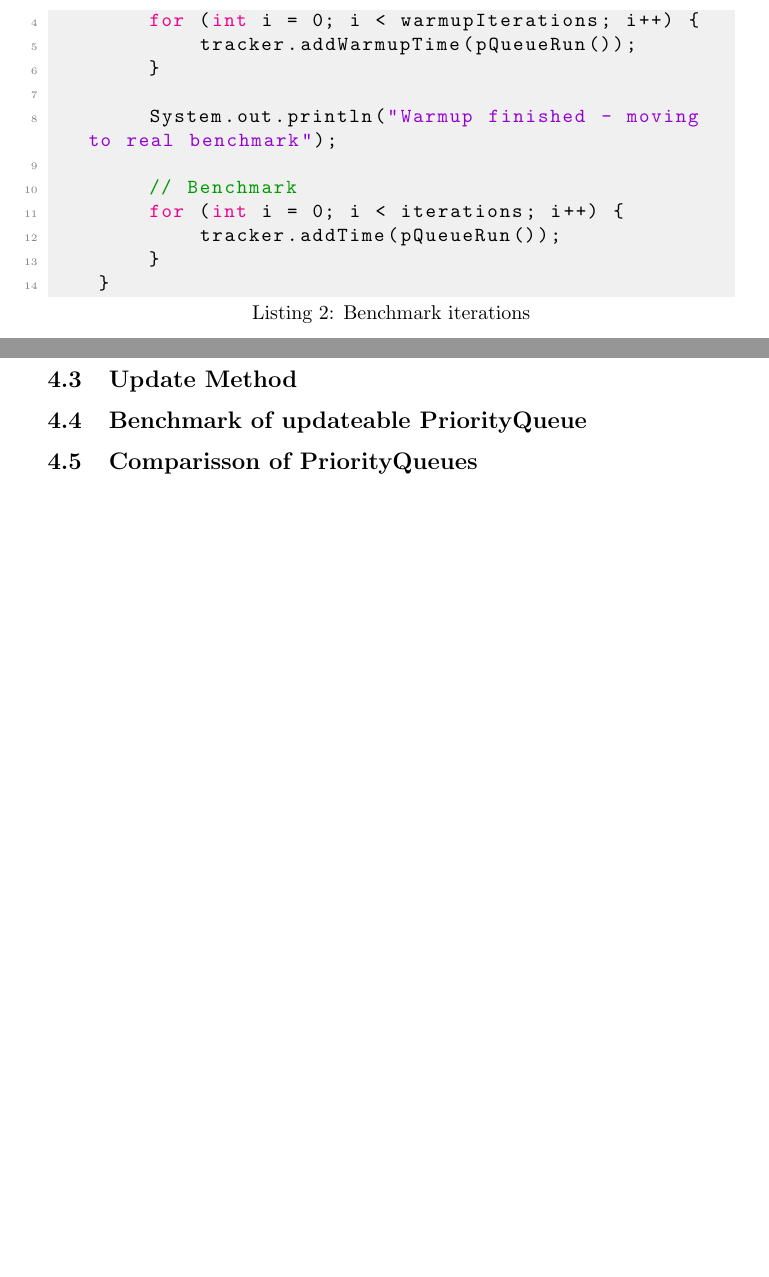
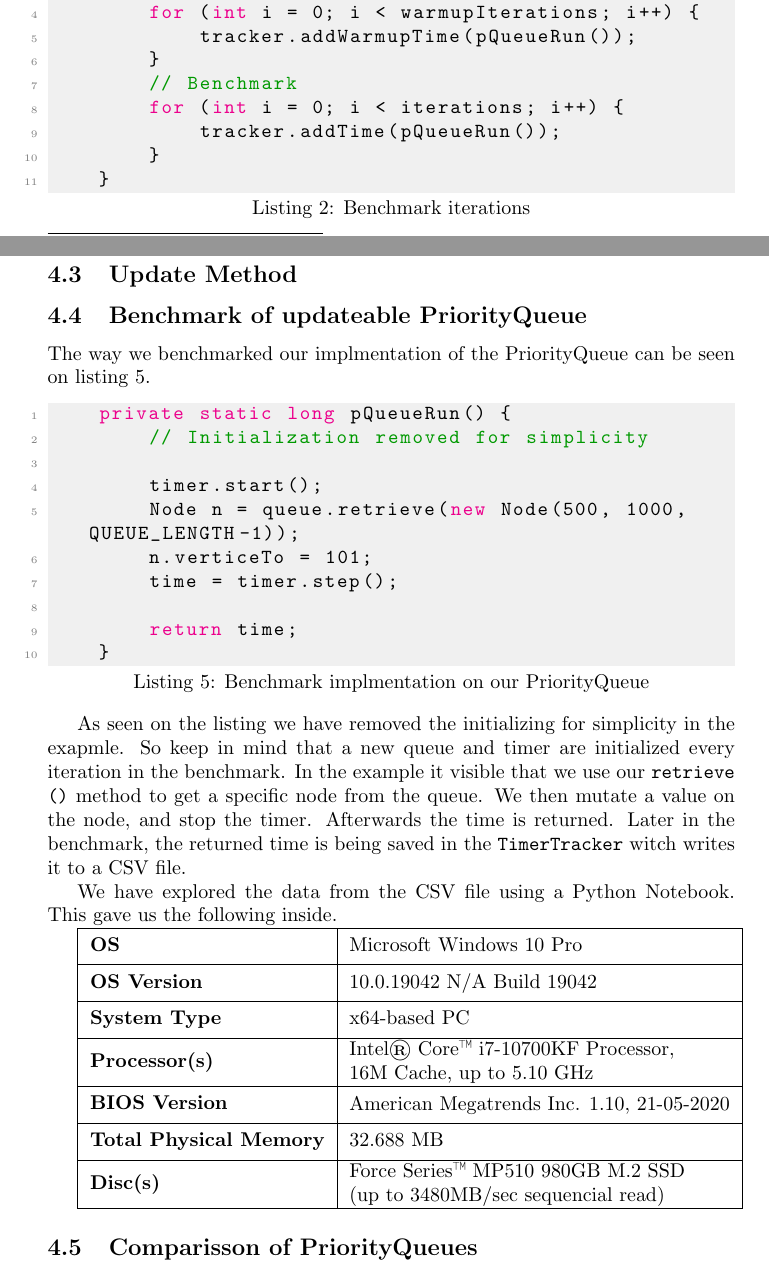
Before and after one commit to Cosby1992/UFO_Exam, a LaTeX problem sheet (latex/exam.tex): two parts of pages 3 and 4 of 4 before the commit and two parts of pages 2 and 4 of 5 after it, joined at a grey line, cut so that both start at the same text, the shorter picture padded with empty space. Compiled offline with pdfLaTeX.

Commit message:
working on section Benchmark of updateable PriorityQueue

```diff
--- a/latex/exam.tex
+++ b/latex/exam.tex
@@ -2,6 +2,9 @@
 
 \usepackage{listings}
 \usepackage{xcolor}
+\usepackage{makecell}
+
+\renewcommand\theadfont{\bfseries}
 
 
 % 1’eren er sjov fordi I kan gøre lidt ala det med optimerings-opgaven,
@@ -98,6 +101,20 @@ This class only consists of two lists that can contain the warmup and real
 benchmark times. Also a method for writing the optained times to a CSV\footnote{Comma Seperated Values Filestructure} file.
 The CSV files will be used to explore the data later.
 
+\begin{lstlisting}[caption={Benchmark iterations}, label={lst:benchmarkiterations}]
+    private static void benchmarkPriorityQueue(int warmupIterations, int iterations, TimeTracker tracker) {
+        // Printing removed for simplicity
+        // Warmup
+        for (int i = 0; i < warmupIterations; i++) {
+            tracker.addWarmupTime(pQueueRun());
+        }
+        // Benchmark
+        for (int i = 0; i < iterations; i++) {
+            tracker.addTime(pQueueRun());
+        }
+    }
+\end{lstlisting}
+
 %How do we measure the times
 Measurements in the benchmark is done only on the time it takes to update
 a value in the PriorityQueue. Again we follow Peter Sestofts microbenchmarking
@@ -107,6 +124,3 @@ compiler as described in Peter Sestofts article. In the listing the method
 \lstinline{pQueueRun()} is running the benchmark, this will be descriped
 in section \ref{sec:javabenchmark}. The \lstinline{tracker.addTime(long time)}
 simply adds a time to a list that will later be written to a CSV file.
-
-
-\begin{lstlisting}[caption={Benchmark iterations}, label={lst:benchmarkiterations}]
@@ -116,15 +127,3 @@ simply adds a time to a list that will later be written to a CSV file.
-        for (int i = 0; i < warmupIterations; i++) {
-            tracker.addWarmupTime(pQueueRun());
-        }
-
-        System.out.println("Warmup finished - moving to real benchmark");
-
-        // Benchmark
-        for (int i = 0; i < iterations; i++) {
-            tracker.addTime(pQueueRun());
-        }
-    }
-\end{lstlisting}
 
 %remember ref to pdf (peter sestoft i disc)
 %Something about out Timer, TimerTracker class
@@ -176,6 +175,52 @@ This is the reason that we are updating the last object in the queue, to simulat
 % PriorityQueue is MUCH slower than java, in everything but the update method
 \subsection{Benchmark of updateable PriorityQueue} % Cosby
 % Describe the method for updating (LINEAR WITH ITERATOR)
+The way we benchmarked our implmentation of the PriorityQueue can be seen on listing \ref{lst:benchmark_of_selfpq}.
+
+\begin{lstlisting}[caption={Benchmark implmentation on our PriorityQueue},label={lst:benchmark_of_selfpq}]
+    private static long pQueueRun() {
+        // Initialization removed for simplicity
+
+        timer.start();
+        Node n = queue.retrieve(new Node(500, 1000, QUEUE_LENGTH-1));
+        n.verticeTo = 101;
+        time = timer.step();
+
+        return time;
+    }
+\end{lstlisting}
+
+As seen on the listing we have removed the initializing for simplicity in the exapmle.
+So keep in mind that a new queue and timer are initialized every iteration in the benchmark.
+In the example it visible that we use our \lstinline{retrieve()} method to get a specific
+node from the queue. We then mutate a value on the node, and stop the timer.
+Afterwards the time is returned. Later in the benchmark, the returned time is being saved in the
+\lstinline{TimerTracker} witch writes it to a CSV file.
+
+We have explored the data from the CSV file using a Python Notebook. This gave us the
+following inside.
+
+\begin{tabular}{|l|l|}
+    \hline
+    \thead[l]{OS}                      & Microsoft Windows 10 Pro \\
+    \hline
+    \thead[l]{OS Version}              & 10.0.19042 N/A Build 19042 \\
+    \hline
+    \thead[l]{System Type}             & x64-based PC \\
+    \hline
+    \thead[l]{Processor(s)}            & \makecell[l]{Intel® Core™ i7-10700KF Processor, \\ 16M Cache, up to 5.10 GHz} \\
+    \hline
+    \thead[l]{BIOS Version}            & American Megatrends Inc. 1.10, 21-05-2020 \\
+    \hline
+    \thead[l]{Total Physical Memory}   & 32.688 MB \\
+    \hline
+    \thead[l]{Disc(s)}                 & \makecell[l]{Force Series™ MP510 980GB M.2 SSD \\ (up to 3480MB/sec sequencial read)} \\
+    \hline
+\end{tabular}
+
+
+
+
 % Show a desciption of our numbers
 % Show boxplot of times
 \subsection{Comparisson of PriorityQueues} % Dima
```
Also changed, not shown: latex/exam.pdf, latex/exam.tex (3 more changed lines).
